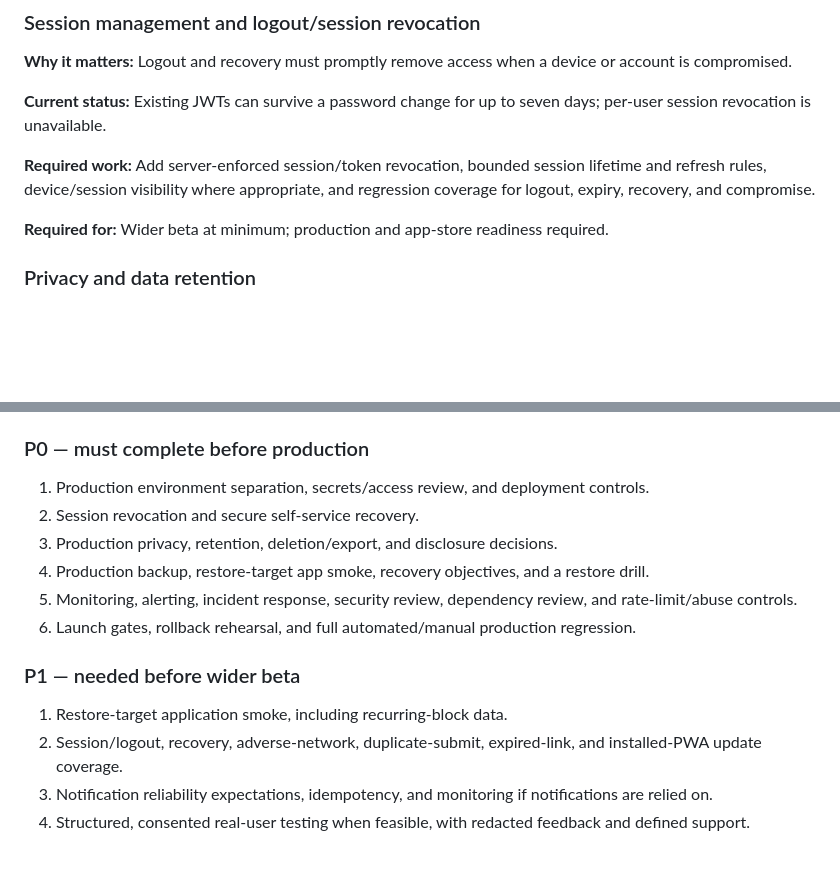
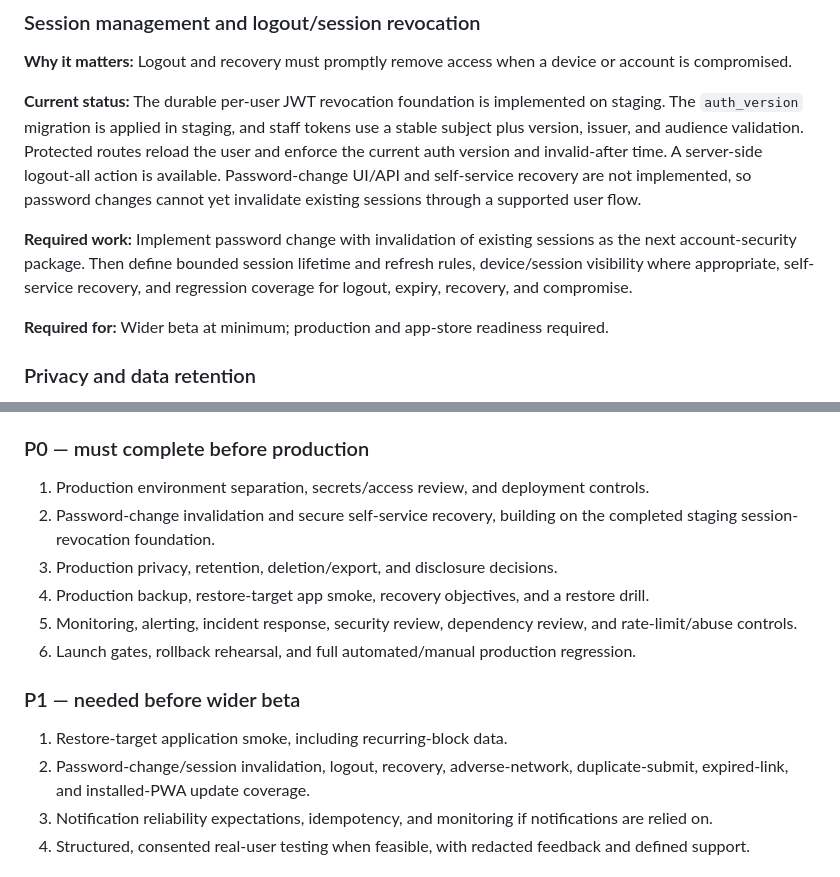
Before and after one commit to dmcgee2121/Slotzy, a Markdown page: docs/PRODUCTION_HARDENING_ROADMAP.md, 2 parts joined by grey strips. Rendered like a GitHub page; blank space fills up the shorter version.

Commit message:
Document staging JWT revocation rollout

```diff
--- a/docs/PRODUCTION_HARDENING_ROADMAP.md
+++ b/docs/PRODUCTION_HARDENING_ROADMAP.md
@@ -27,9 +27,9 @@
 
 **Why it matters:** Logout and recovery must promptly remove access when a device or account is compromised.
 
-**Current status:** Existing JWTs can survive a password change for up to seven days; per-user session revocation is unavailable.
+**Current status:** The durable per-user JWT revocation foundation is implemented on staging. The `auth_version` migration is applied in staging, and staff tokens use a stable subject plus version, issuer, and audience validation. Protected routes reload the user and enforce the current auth version and invalid-after time. A server-side logout-all action is available. Password-change UI/API and self-service recovery are not implemented, so password changes cannot yet invalidate existing sessions through a supported user flow.
 
-**Required work:** Add server-enforced session/token revocation, bounded session lifetime and refresh rules, device/session visibility where appropriate, and regression coverage for logout, expiry, recovery, and compromise.
+**Required work:** Implement password change with invalidation of existing sessions as the next account-security package. Then define bounded session lifetime and refresh rules, device/session visibility where appropriate, self-service recovery, and regression coverage for logout, expiry, recovery, and compromise.
 
 **Required for:** Wider beta at minimum; production and app-store readiness required.
 
@@ -158,7 +158,7 @@
 ### P0 — must complete before production
 
 1. Production environment separation, secrets/access review, and deployment controls.
-2. Session revocation and secure self-service recovery.
+2. Password-change invalidation and secure self-service recovery, building on the completed staging session-revocation foundation.
 3. Production privacy, retention, deletion/export, and disclosure decisions.
 4. Production backup, restore-target app smoke, recovery objectives, and a restore drill.
 5. Monitoring, alerting, incident response, security review, dependency review, and rate-limit/abuse controls.
@@ -167,7 +167,7 @@
 ### P1 — needed before wider beta
 
 1. Restore-target application smoke, including recurring-block data.
-2. Session/logout, recovery, adverse-network, duplicate-submit, expired-link, and installed-PWA update coverage.
+2. Password-change/session invalidation, logout, recovery, adverse-network, duplicate-submit, expired-link, and installed-PWA update coverage.
 3. Notification reliability expectations, idempotency, and monitoring if notifications are relied on.
 4. Structured, consented real-user testing when feasible, with redacted feedback and defined support.
 
```
